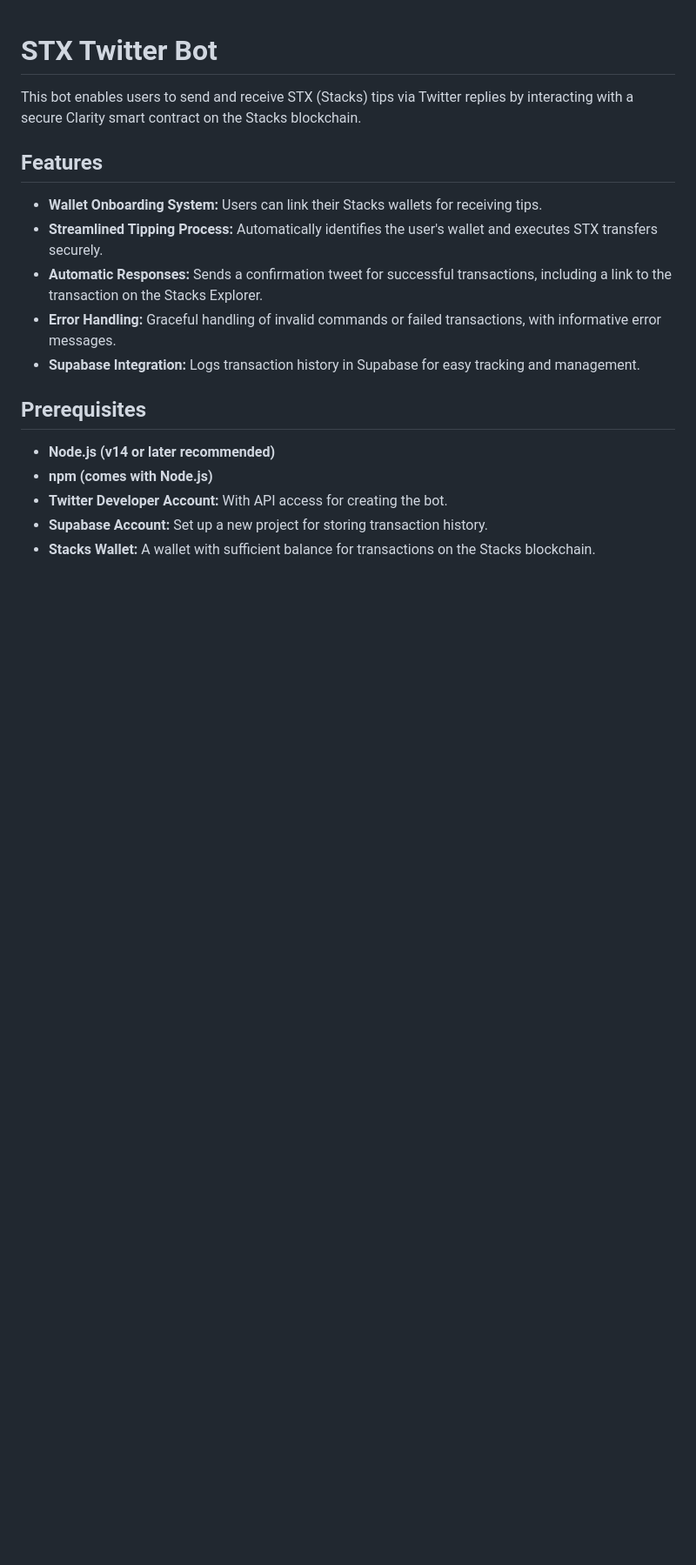
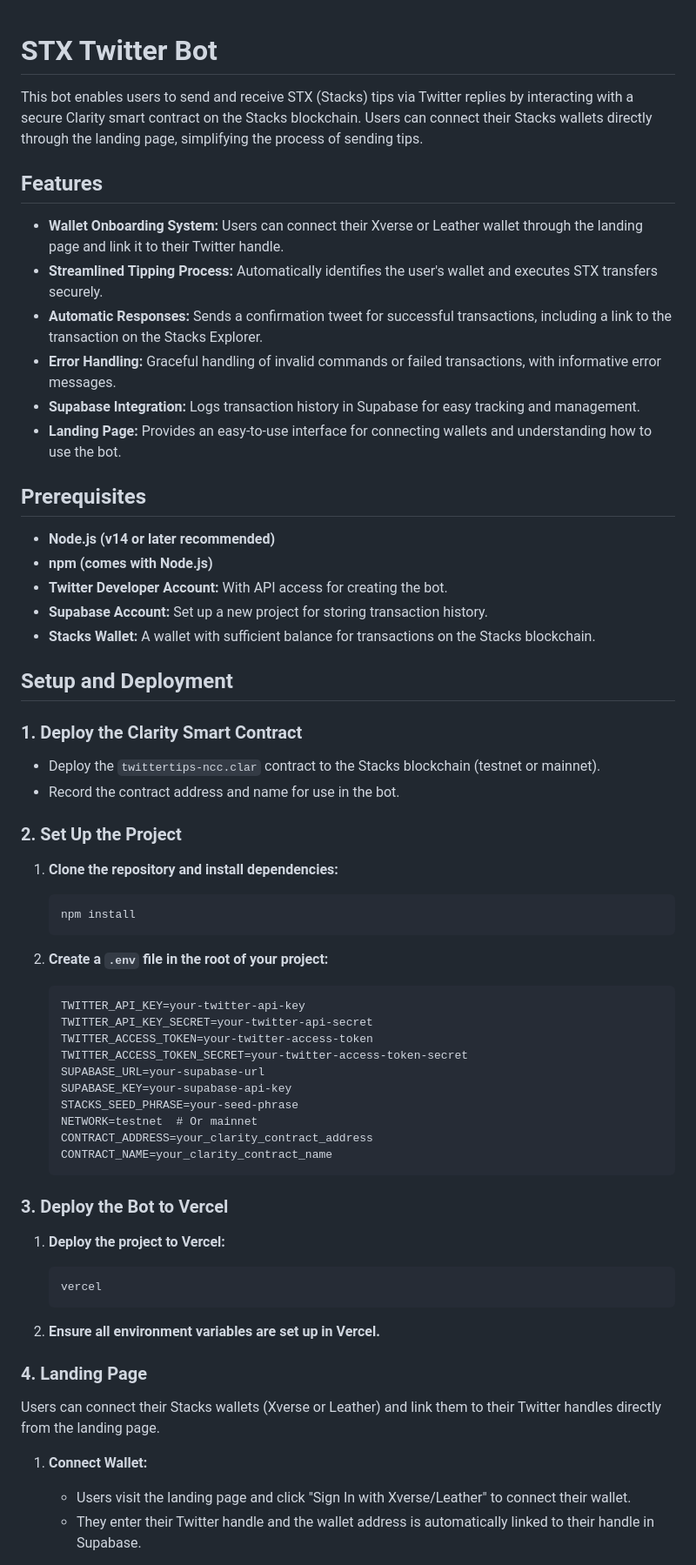
Before and after one commit to CMPGFB/stxtips, a Markdown page: README.md, the part around one of its changes. Shown at 87% size. GitHub-like rendering; blank space fills up the shorter version.

````diff
--- a/README.md
+++ b/README.md
@@ -1,14 +1,15 @@
 # STX Twitter Bot
 
-This bot enables users to send and receive STX (Stacks) tips via Twitter replies by interacting with a secure Clarity smart contract on the Stacks blockchain.
+This bot enables users to send and receive STX (Stacks) tips via Twitter replies by interacting with a secure Clarity smart contract on the Stacks blockchain. Users can connect their Stacks wallets directly through the landing page, simplifying the process of sending tips.
 
 ## Features
 
-- **Wallet Onboarding System:** Users can link their Stacks wallets for receiving tips.
+- **Wallet Onboarding System:** Users can connect their Xverse or Leather wallet through the landing page and link it to their Twitter handle.
 - **Streamlined Tipping Process:** Automatically identifies the user's wallet and executes STX transfers securely.
 - **Automatic Responses:** Sends a confirmation tweet for successful transactions, including a link to the transaction on the Stacks Explorer.
 - **Error Handling:** Graceful handling of invalid commands or failed transactions, with informative error messages.
 - **Supabase Integration:** Logs transaction history in Supabase for easy tracking and management.
+- **Landing Page:** Provides an easy-to-use interface for connecting wallets and understanding how to use the bot.
 
 ## Prerequisites
 
@@ -17,3 +18,48 @@ This bot enables users to send and receive STX (Stacks) tips via Twitter replies
 - **Twitter Developer Account:** With API access for creating the bot.
 - **Supabase Account:** Set up a new project for storing transaction history.
 - **Stacks Wallet:** A wallet with sufficient balance for transactions on the Stacks blockchain.
+
+## Setup and Deployment
+
+### 1. Deploy the Clarity Smart Contract
+   - Deploy the `twittertips-ncc.clar` contract to the Stacks blockchain (testnet or mainnet).
+   - Record the contract address and name for use in the bot.
+
+### 2. Set Up the Project
+
+1. **Clone the repository and install dependencies:**
+   ```bash
+   npm install
+   ```
+
+2. **Create a `.env` file in the root of your project:**
+   ```plaintext
+   TWITTER_API_KEY=your-twitter-api-key
+   TWITTER_API_KEY_SECRET=your-twitter-api-secret
+   TWITTER_ACCESS_TOKEN=your-twitter-access-token
+   TWITTER_ACCESS_TOKEN_SECRET=your-twitter-access-token-secret
+   SUPABASE_URL=your-supabase-url
+   SUPABASE_KEY=your-supabase-api-key
+   STACKS_SEED_PHRASE=your-seed-phrase
+   NETWORK=testnet  # Or mainnet
+   CONTRACT_ADDRESS=your_clarity_contract_address
+   CONTRACT_NAME=your_clarity_contract_name
+   ```
+
+### 3. Deploy the Bot to Vercel
+
+1. **Deploy the project to Vercel:**
+   ```bash
+   vercel
+   ```
+
+2. **Ensure all environment variables are set up in Vercel.**
+
+### 4. Landing Page
+
+Users can connect their Stacks wallets (Xverse or Leather) and link them to their Twitter handles directly from the landing page.
+
+1. **Connect Wallet:**
+   - Users visit the landing page and click "Sign In with Xverse/Leather" to connect their wallet.
+   - They enter their Twitter handle and the wallet address is automatically linked to their handle in Supabase.
+
````
Also changed, not shown: other parts of README.md (+13 -41 lines).
